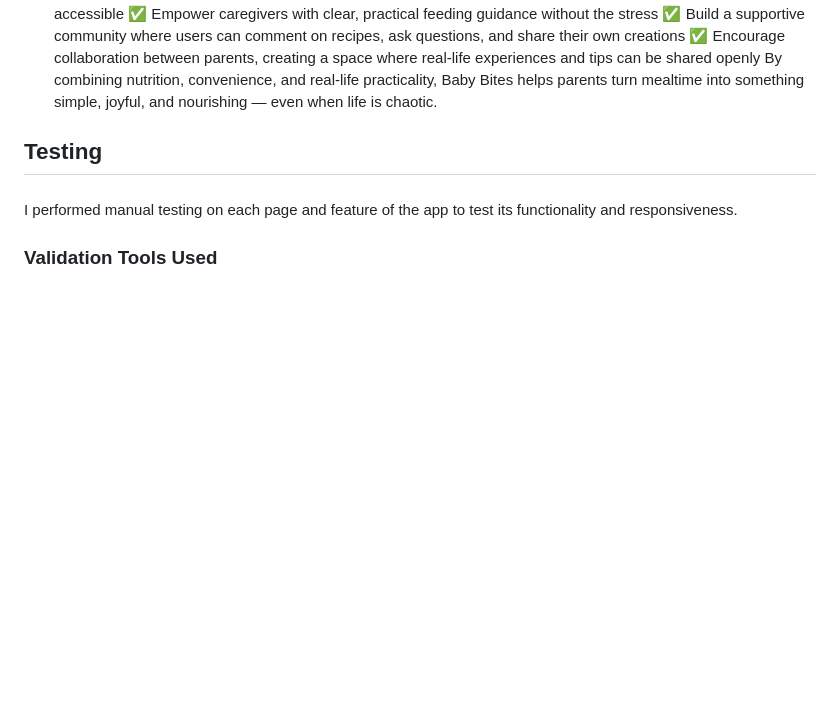
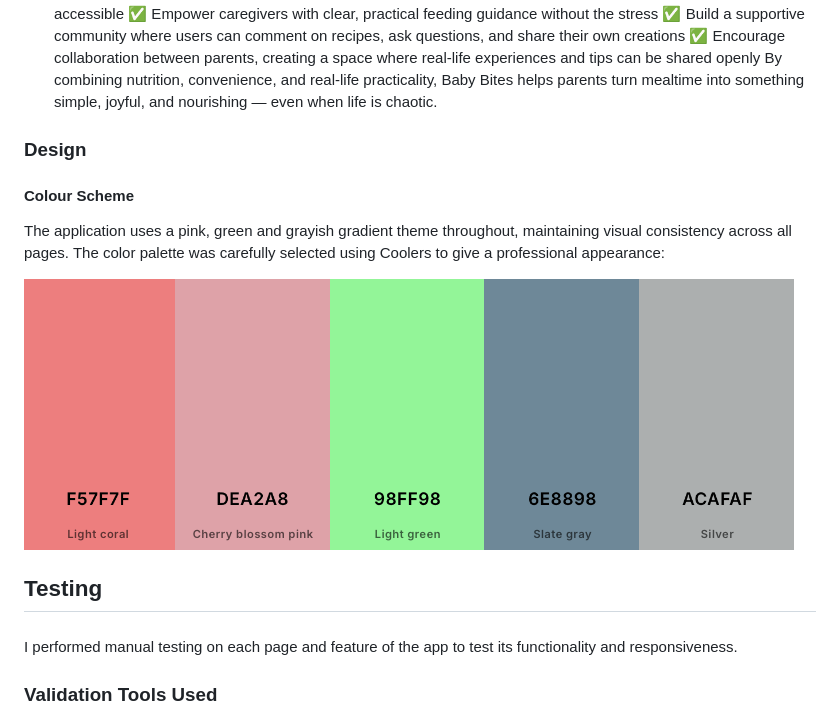
Before and after one commit to Naida1710/baby_bites, a Markdown page: README.md, the part around the change. Drawn GitHub-style; pictures changed too: staticfiles/images/Coolors.png (added); blank space fills up the shorter version.

Commit message:
Add Color palette to README file

```diff
--- a/README.md
+++ b/README.md
@@ -18,6 +18,14 @@ The goals of the project are to:
 ✅ Build a supportive community where users can comment on recipes, ask questions, and share their own creations
 ✅ Encourage collaboration between parents, creating a space where real-life experiences and tips can be shared openly
 By combining nutrition, convenience, and real-life practicality, Baby Bites helps parents turn mealtime into something simple, joyful, and nourishing — even when life is chaotic.
+
+
+### Design
+
+#### Colour Scheme
+The application uses a pink, green and grayish gradient theme throughout, maintaining visual consistency across all pages. The color palette was carefully selected using Coolers to give a professional appearance:
+
+![Colour Palette](staticfiles/images/Coolors.png)
 
 ## Testing
 
```
